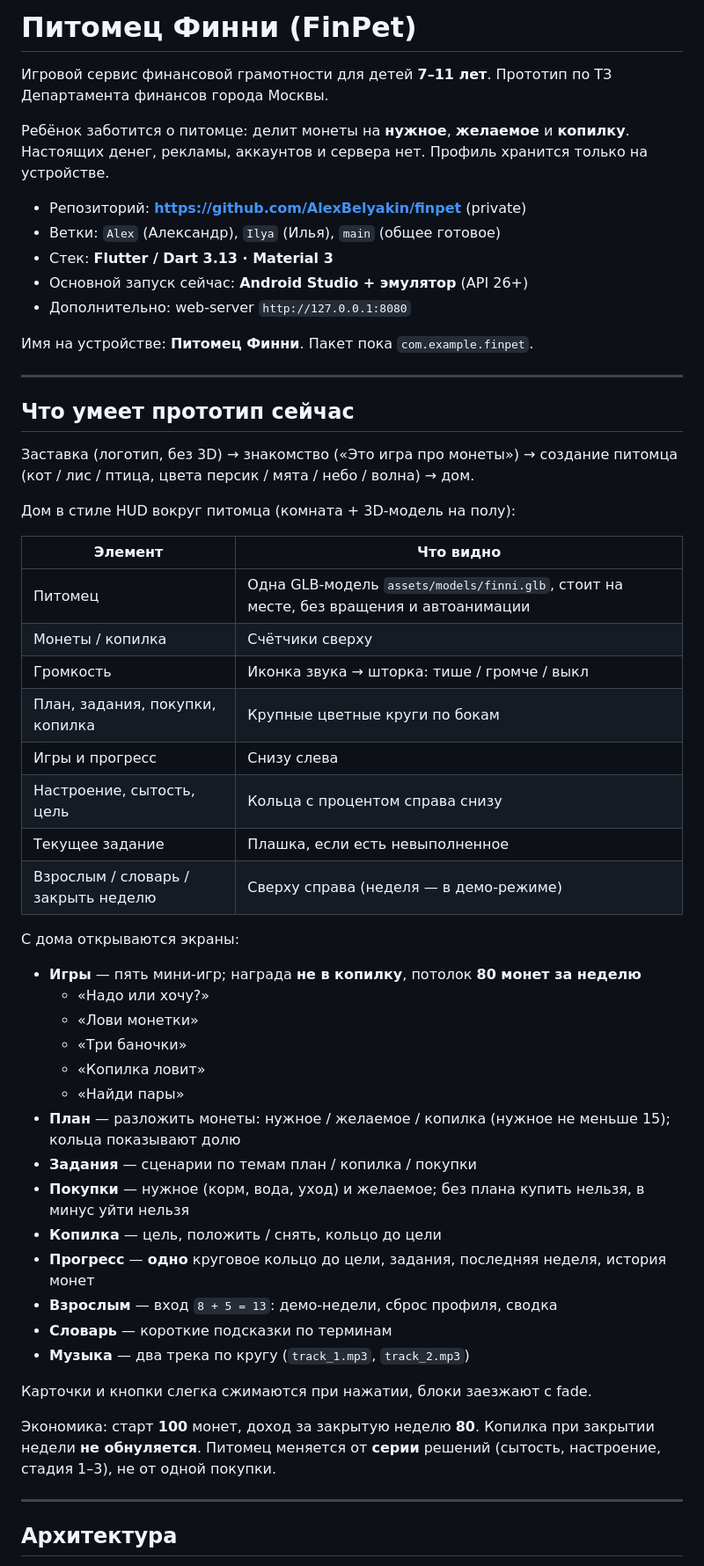
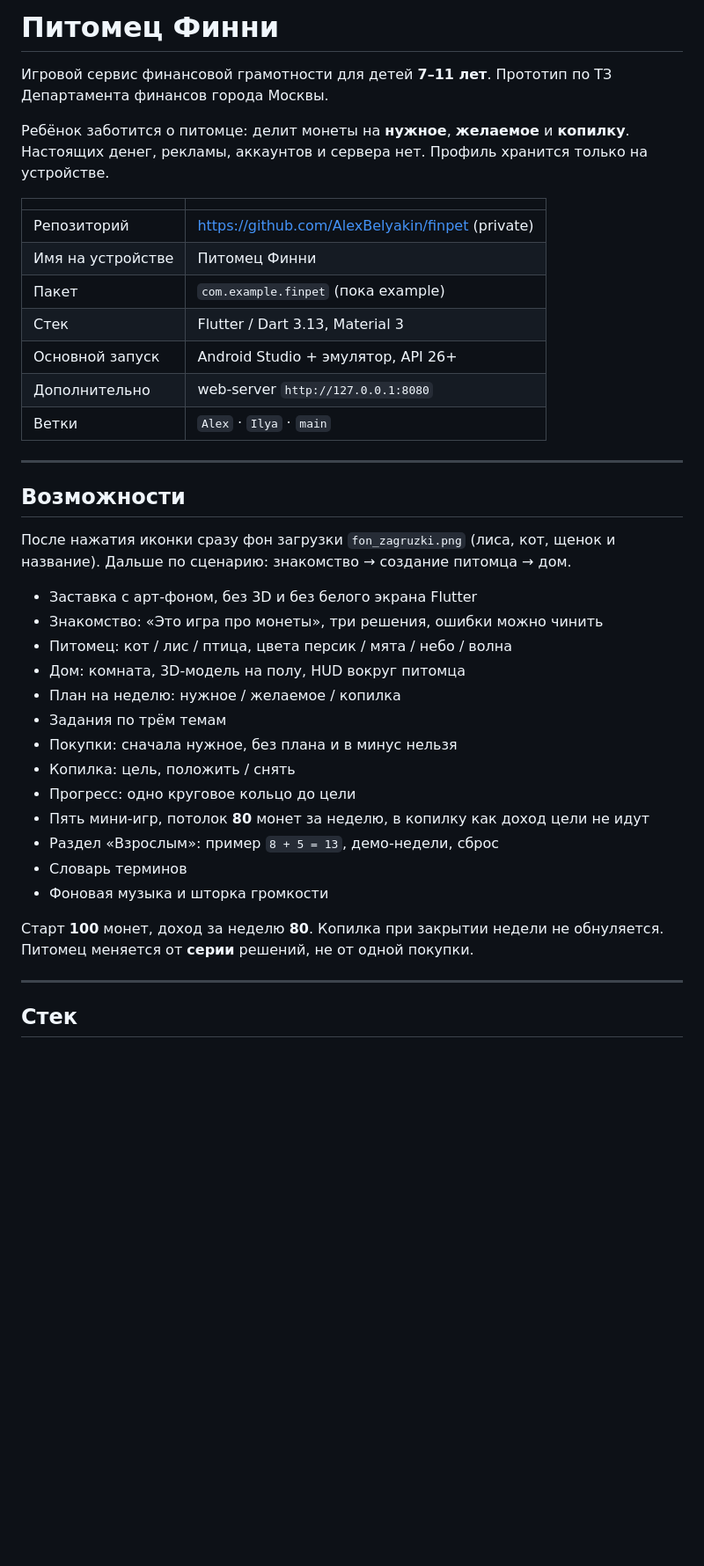
Before and after one commit to AlexBelyakin/finpet, a Markdown page: README.md, the part around one of its changes. Shown at 88% size. Drawn GitHub-style; blank space fills up the shorter version.

Commit message:
Переписать README: состав, ТЗ, Android Studio и кэши сборки.

```diff
--- a/README.md
+++ b/README.md
@@ -1,4 +1,4 @@
-# Питомец Финни (FinPet)
+# Питомец Финни
 
 Игровой сервис финансовой грамотности для детей **7–11 лет**. Прототип по ТЗ
 Департамента финансов города Москвы.
@@ -6,56 +6,41 @@
 Ребёнок заботится о питомце: делит монеты на **нужное**, **желаемое** и **копилку**.
 Настоящих денег, рекламы, аккаунтов и сервера нет. Профиль хранится только на устройстве.
 
-- Репозиторий: **https://github.com/AlexBelyakin/finpet** (private)
-- Ветки: `Alex` (Александр), `Ilya` (Илья), `main` (общее готовое)
-- Стек: **Flutter / Dart 3.13 · Material 3**
-- Основной запуск сейчас: **Android Studio + эмулятор** (API 26+)
-- Дополнительно: web-server `http://127.0.0.1:8080`
-
-Имя на устройстве: **Питомец Финни**. Пакет пока `com.example.finpet`.
+| | |
+|---|---|
+| Репозиторий | https://github.com/AlexBelyakin/finpet (private) |
+| Имя на устройстве | Питомец Финни |
+| Пакет | `com.example.finpet` (пока example) |
+| Стек | Flutter / Dart 3.13, Material 3 |
+| Основной запуск | Android Studio + эмулятор, API 26+ |
+| Дополнительно | web-server `http://127.0.0.1:8080` |
+| Ветки | `Alex` · `Ilya` · `main` |
 
 ---
 
-## Что умеет прототип сейчас
+## Возможности
 
-Заставка (логотип, без 3D) → знакомство («Это игра про монеты») → создание питомца
-(кот / лис / птица, цвета персик / мята / небо / волна) → дом.
+После нажатия иконки сразу фон загрузки `fon_zagruzki.png` (лиса, кот, щенок и название).
+Дальше по сценарию: знакомство → создание питомца → дом.
 
-Дом в стиле HUD вокруг питомца (комната + 3D-модель на полу):
+- Заставка с арт-фоном, без 3D и без белого экрана Flutter
+- Знакомство: «Это игра про монеты», три решения, ошибки можно чинить
+- Питомец: кот / лис / птица, цвета персик / мята / небо / волна
+- Дом: комната, 3D-модель на полу, HUD вокруг питомца
+- План на неделю: нужное / желаемое / копилка
+- Задания по трём темам
+- Покупки: сначала нужное, без плана и в минус нельзя
+- Копилка: цель, положить / снять
+- Прогресс: одно круговое кольцо до цели
+- Пять мини-игр, потолок **80** монет за неделю, в копилку как доход цели не идут
+- Раздел «Взрослым»: пример `8 + 5 = 13`, демо-недели, сброс
+- Словарь терминов
+- Фоновая музыка и шторка громкости
 
-| Элемент | Что видно |
-|---|---|
-| Питомец | Одна GLB-модель `assets/models/finni.glb`, стоит на месте, без вращения и автоанимации |
-| Монеты / копилка | Счётчики сверху |
-| Громкость | Иконка звука → шторка: тише / громче / выкл |
-| План, задания, покупки, копилка | Крупные цветные круги по бокам |
-| Игры и прогресс | Снизу слева |
-| Настроение, сытость, цель | Кольца с процентом справа снизу |
-| Текущее задание | Плашка, если есть невыполненное |
-| Взрослым / словарь / закрыть неделю | Сверху справа (неделя — в демо-режиме) |
-
-С дома открываются экраны:
-
-- **Игры** — пять мини-игр; награда **не в копилку**, потолок **80 монет за неделю**
-  - «Надо или хочу?»
-  - «Лови монетки»
-  - «Три баночки»
-  - «Копилка ловит»
-  - «Найди пары»
-- **План** — разложить монеты: нужное / желаемое / копилка (нужное не меньше 15); кольца показывают долю
-- **Задания** — сценарии по темам план / копилка / покупки
-- **Покупки** — нужное (корм, вода, уход) и желаемое; без плана купить нельзя, в минус уйти нельзя
-- **Копилка** — цель, положить / снять, кольцо до цели
-- **Прогресс** — **одно** круговое кольцо до цели, задания, последняя неделя, история монет
-- **Взрослым** — вход `8 + 5 = 13`: демо-недели, сброс профиля, сводка
-- **Словарь** — короткие подсказки по терминам
-- **Музыка** — два трека по кругу (`track_1.mp3`, `track_2.mp3`)
-
-Карточки и кнопки слегка сжимаются при нажатии, блоки заезжают с fade.
-
-Экономика: старт **100** монет, доход за закрытую неделю **80**. Копилка при закрытии недели **не обнуляется**. Питомец меняется от **серии** решений (сытость, настроение, стадия 1–3), не от одной покупки.
+Старт **100** монет, доход за неделю **80**. Копилка при закрытии недели не обнуляется.
+Питомец меняется от **серии** решений, не от одной покупки.
 
 ---
 
-## Архитектура
+## Стек
 
```
Also changed, not shown: other parts of README.md (+150 -153 lines).
